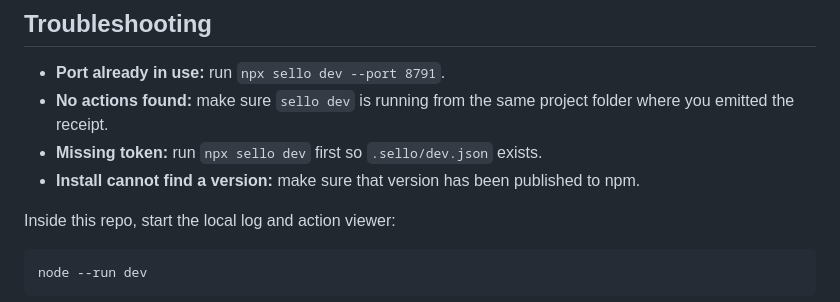
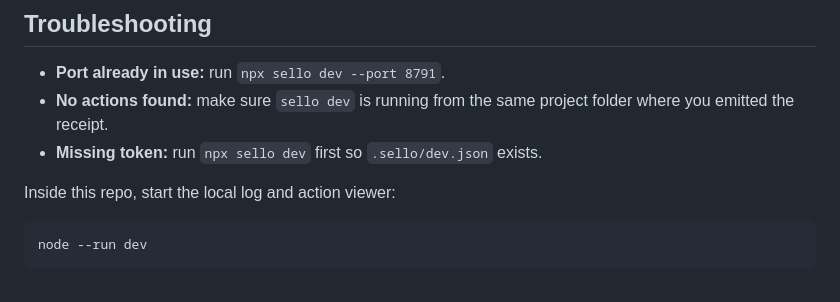
Before and after one commit to juanfiguera/sello, a Markdown page: docs/sdk-quickstart.md, the part around the change. Rendered like a GitHub page.

Commit message:
docs: trim quickstart troubleshooting

```diff
--- a/docs/sdk-quickstart.md
+++ b/docs/sdk-quickstart.md
@@ -59,7 +59,6 @@ Local dev state lives under `.sello/`. The encrypted dev log is stored in `.sell
 - **Port already in use:** run `npx sello dev --port 8791`.
 - **No actions found:** make sure `sello dev` is running from the same project folder where you emitted the receipt.
 - **Missing token:** run `npx sello dev` first so `.sello/dev.json` exists.
-- **Install cannot find a version:** make sure that version has been published to npm.
 
 Inside this repo, start the local log and action viewer:
 
```
